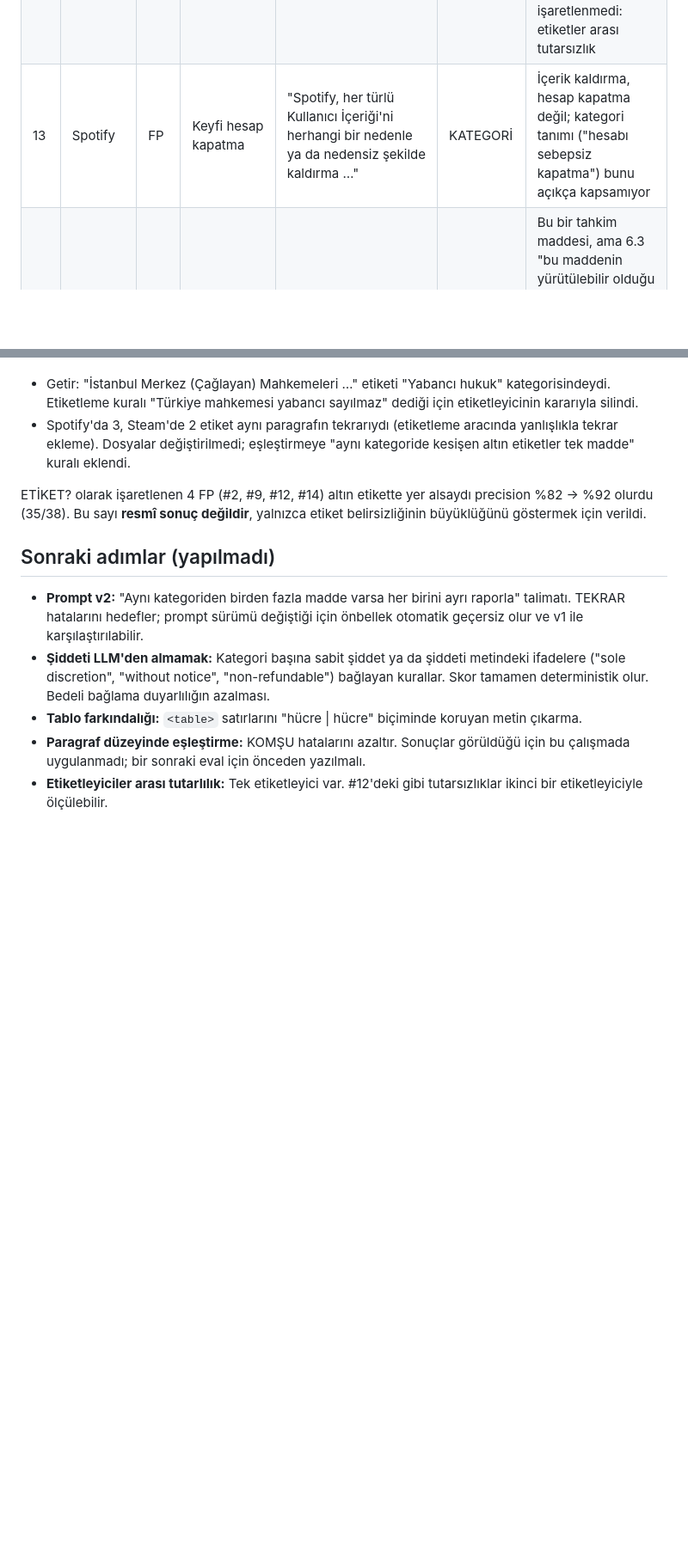
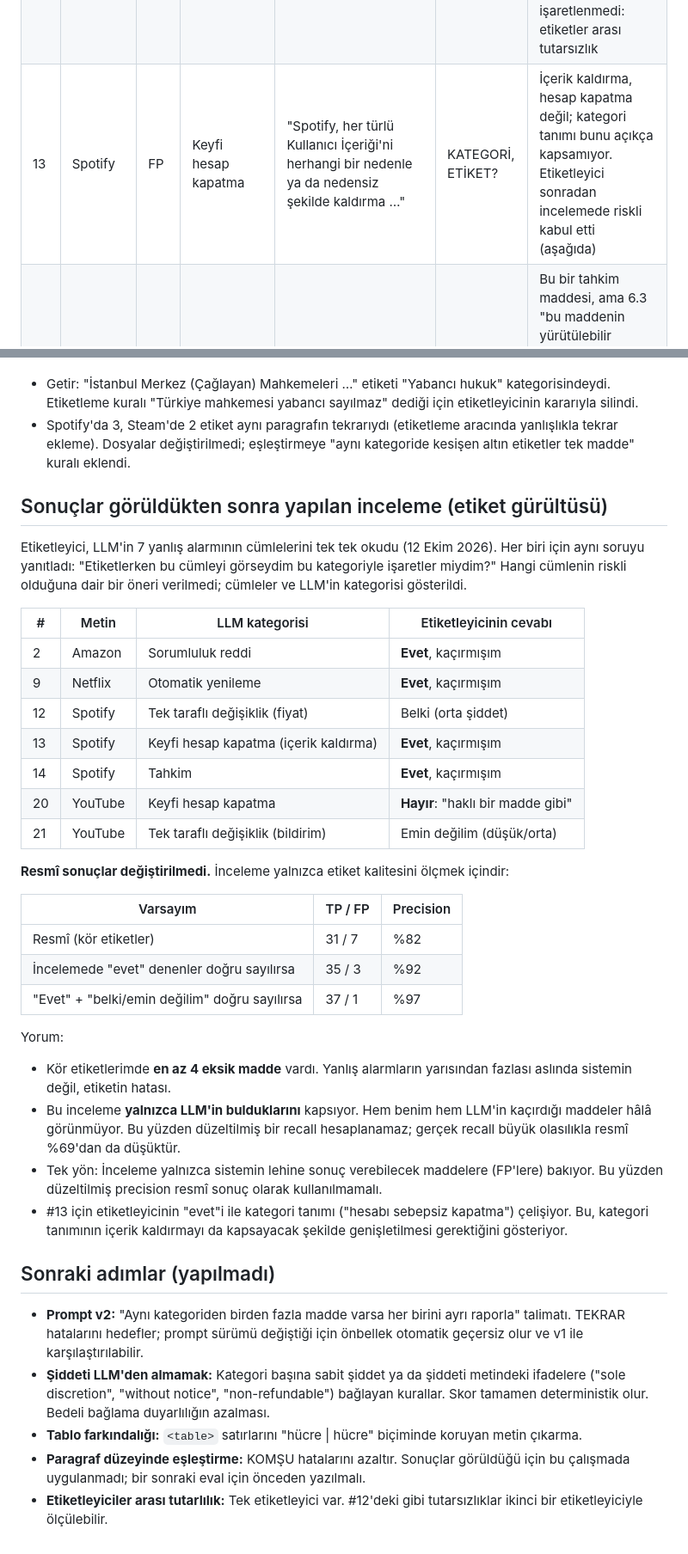
Before and after one commit to emirhnnd/ToS-risk-extension, a Markdown page: eval/error-analysis.md, 2 parts joined by grey strips. Shown at 86% size. GitHub-like rendering; blank space fills up the shorter version.

Commit message:
Hata analizi: sonuç sonrası etiket gürültüsü incelemesi (resmî sayılar değişmedi)
Co-Authored-By: Claude Opus 5.5 <noreply@anthropic.com>
Claude-Session: https://claude.ai/code/session_019zA9rBQSKKDHCaWsWdkKuk

```diff
--- a/eval/error-analysis.md
+++ b/eval/error-analysis.md
@@ -43,7 +43,7 @@ Halüsinasyon göstergesi: LLM'in 39 iddiasından **0'ı** alıntı doğrulamas
 | 10 | Spotify | FN | Sorumluluk reddi | "Spotify Hizmeti "olduğu gibi" … garanti olmaksızın sunulmaktadır." | ŞEMA | LLM bu kategoride sorumluluk sınırlaması maddesini ("Spotify, yetkilileri, hissedarları …") seçti, ama alıntı 600 karakteri aştığı için şemadan geçemedi. Kategori rapora hiç girmedi |
 | 11 | Spotify | FN | Yabancı hukuk / yargı yeri | "Bulgaristan, Kıbrıs, … Türkiye İsveç Kanunları Münhasır değil;" | TABLO | Ülke → geçerli hukuk tablosu tek satır düz metne dönüştü. Türkiye'deki kullanıcı için İsveç hukuku geçerli olduğu bu satırdan okunamıyor |
 | 12 | Spotify | FP | Tek taraflı değişiklik | "Spotify; düzenli abonelik ücretleri … ücretini zaman zaman değiştirebilir …" | ETİKET? | Fiyat değişikliği maddesi. Netflix'teki benzer madde altın etikette "Tek taraflı değişiklik" olarak işaretlendi, burada işaretlenmedi: etiketler arası tutarsızlık |
-| 13 | Spotify | FP | Keyfi hesap kapatma | "Spotify, her türlü Kullanıcı İçeriği'ni herhangi bir nedenle ya da nedensiz şekilde kaldırma …" | KATEGORİ | İçerik kaldırma, hesap kapatma değil; kategori tanımı ("hesabı sebepsiz kapatma") bunu açıkça kapsamıyor |
+| 13 | Spotify | FP | Keyfi hesap kapatma | "Spotify, her türlü Kullanıcı İçeriği'ni herhangi bir nedenle ya da nedensiz şekilde kaldırma …" | KATEGORİ, ETİKET? | İçerik kaldırma, hesap kapatma değil; kategori tanımı bunu açıkça kapsamıyor. Etiketleyici sonradan incelemede riskli kabul etti (aşağıda) |
 | 14 | Spotify | FP | Tahkim / toplu dava feragati | "Siz ve Spotify … zorunlu bağlayıcı bireysel tahkim ile çözümleneceğini kabul edersiniz." | ETİKET?, SINIR | Bu bir tahkim maddesi, ama 6.3 "bu maddenin yürütülebilir olduğu bir yargı bölgesinde bulunmanız halinde" geçerli. Türkiye'deki kullanıcıya uygulanıp uygulanmadığı metinden belli değil |
 | 15 | Steam | FN | Sorumluluk reddi | "STEAM … ARE PROVIDED ON AN "AS IS" AND "AS AVAILABLE" BASIS …" | TEKRAR | Sorumluluk sınırlaması bulundu (TP), garanti reddi raporlanmadı. Amazon'daki #1 ile aynı örüntü |
 | 16 | Steam | FN | İade yok | "Your cancellation of an Account … will not entitle you to any refund …" | TEKRAR | Steam Cüzdanı iade maddesi bulundu (TP), ikinci örnek raporlanmadı |
@@ -105,7 +105,33 @@ Sonuçlardan **önce** yapılanlar:
 - Getir: "İstanbul Merkez (Çağlayan) Mahkemeleri …" etiketi "Yabancı hukuk" kategorisindeydi. Etiketleme kuralı "Türkiye mahkemesi yabancı sayılmaz" dediği için etiketleyicinin kararıyla silindi.
 - Spotify'da 3, Steam'de 2 etiket aynı paragrafın tekrarıydı (etiketleme aracında yanlışlıkla tekrar ekleme). Dosyalar değiştirilmedi; eşleştirmeye "aynı kategoride kesişen altın etiketler tek madde" kuralı eklendi.
 
-ETİKET? olarak işaretlenen 4 FP (#2, #9, #12, #14) altın etikette yer alsaydı precision %82 → %92 olurdu (35/38). Bu sayı **resmî sonuç değildir**, yalnızca etiket belirsizliğinin büyüklüğünü göstermek için verildi.
+## Sonuçlar görüldükten sonra yapılan inceleme (etiket gürültüsü)
+
+Etiketleyici, LLM'in 7 yanlış alarmının cümlelerini tek tek okudu (12 Ekim 2026). Her biri için aynı soruyu yanıtladı: "Etiketlerken bu cümleyi görseydim bu kategoriyle işaretler miydim?" Hangi cümlenin riskli olduğuna dair bir öneri verilmedi; cümleler ve LLM'in kategorisi gösterildi.
+
+| # | Metin | LLM kategorisi | Etiketleyicinin cevabı |
+|---|---|---|---|
+| 2 | Amazon | Sorumluluk reddi | **Evet**, kaçırmışım |
+| 9 | Netflix | Otomatik yenileme | **Evet**, kaçırmışım |
+| 12 | Spotify | Tek taraflı değişiklik (fiyat) | Belki (orta şiddet) |
+| 13 | Spotify | Keyfi hesap kapatma (içerik kaldırma) | **Evet**, kaçırmışım |
+| 14 | Spotify | Tahkim | **Evet**, kaçırmışım |
+| 20 | YouTube | Keyfi hesap kapatma | **Hayır**: "haklı bir madde gibi" |
+| 21 | YouTube | Tek taraflı değişiklik (bildirim) | Emin değilim (düşük/orta) |
+
+**Resmî sonuçlar değiştirilmedi.** İnceleme yalnızca etiket kalitesini ölçmek içindir:
+
+| Varsayım | TP / FP | Precision |
+|---|---|---|
+| Resmî (kör etiketler) | 31 / 7 | %82 |
+| İncelemede "evet" denenler doğru sayılırsa | 35 / 3 | %92 |
+| "Evet" + "belki/emin değilim" doğru sayılırsa | 37 / 1 | %97 |
+
+Yorum:
+- Kör etiketlerimde **en az 4 eksik madde** vardı. Yanlış alarmların yarısından fazlası aslında sistemin değil, etiketin hatası.
+- Bu inceleme **yalnızca LLM'in bulduklarını** kapsıyor. Hem benim hem LLM'in kaçırdığı maddeler hâlâ görünmüyor. Bu yüzden düzeltilmiş bir recall hesaplanamaz; gerçek recall büyük olasılıkla resmî %69'dan da düşüktür.
+- Tek yön: İnceleme yalnızca sistemin lehine sonuç verebilecek maddelere (FP'lere) bakıyor. Bu yüzden düzeltilmiş precision resmî sonuç olarak kullanılmamalı.
+- #13 için etiketleyicinin "evet"i ile kategori tanımı ("hesabı sebepsiz kapatma") çelişiyor. Bu, kategori tanımının içerik kaldırmayı da kapsayacak şekilde genişletilmesi gerektiğini gösteriyor.
 
 ## Sonraki adımlar (yapılmadı)
 
```
Also changed, not shown: other parts of eval/error-analysis.md (+2 -2 lines), README.md (+1 -0 lines).
